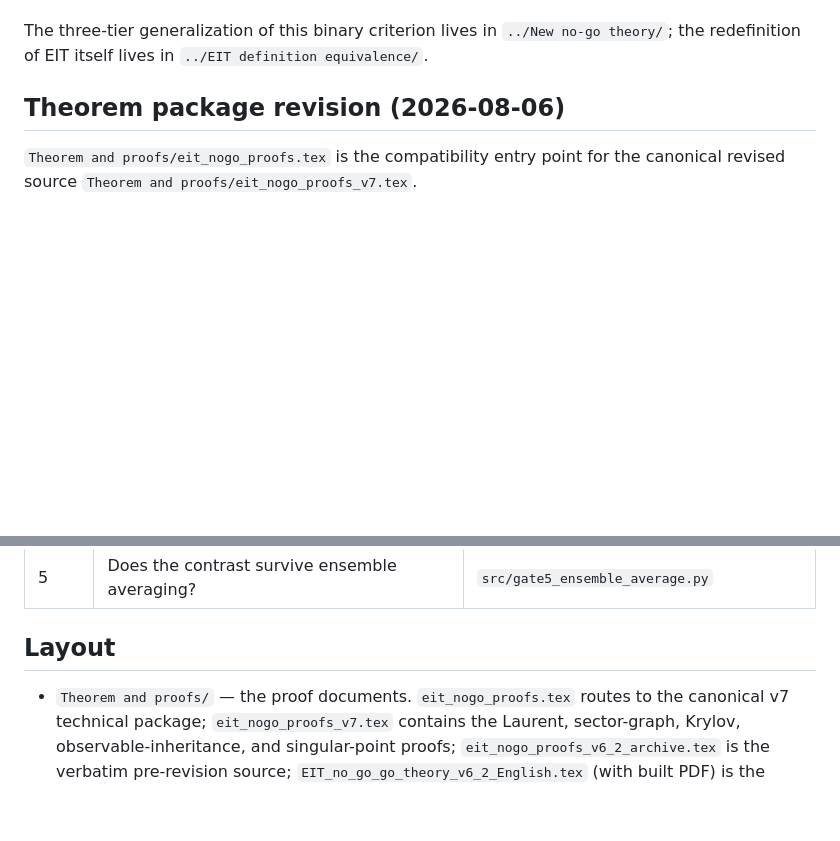
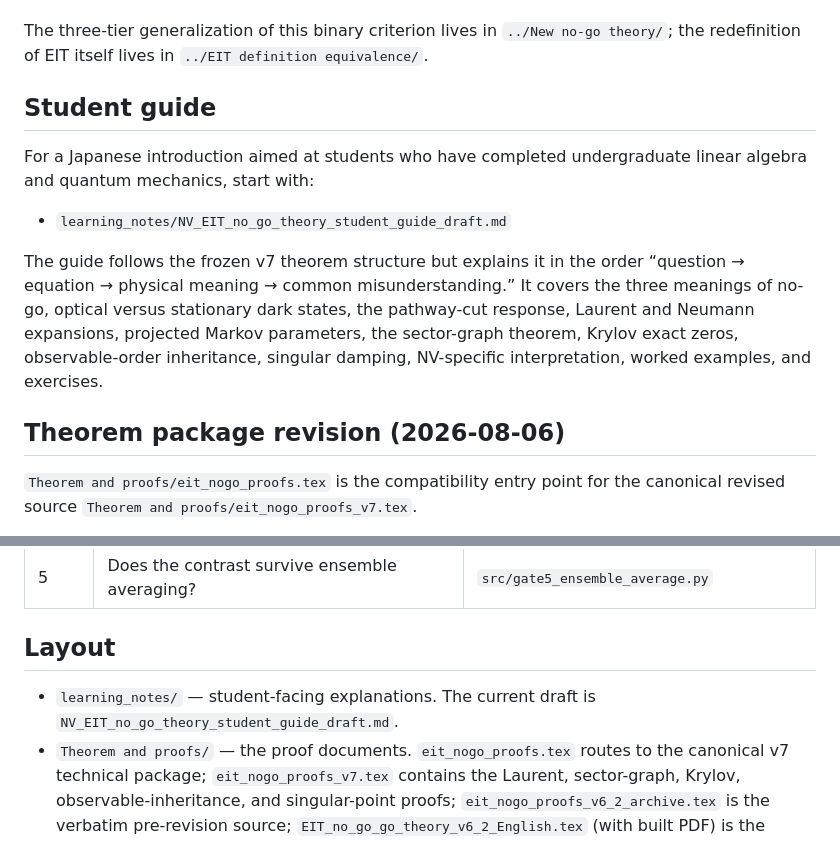
Before and after one commit to Risei412/NV-EIT-space, a Markdown page: No-go theorem/README.md, 2 parts joined by grey strips. Drawn GitHub-style; blank space fills up the shorter version.

Commit message:
link student no-go theory guide

```diff
--- a/No-go theorem/README.md
+++ b/No-go theorem/README.md
@@ -14,6 +14,21 @@ only the perturbative regime should be quoted as a power law.
 The three-tier generalization of this binary criterion lives in
 `../New no-go theory/`; the redefinition of EIT itself lives in
 `../EIT definition equivalence/`.
+
+## Student guide
+
+For a Japanese introduction aimed at students who have completed undergraduate
+linear algebra and quantum mechanics, start with:
+
+- `learning_notes/NV_EIT_no_go_theory_student_guide_draft.md`
+
+The guide follows the frozen v7 theorem structure but explains it in the order
+“question → equation → physical meaning → common misunderstanding.” It covers
+the three meanings of no-go, optical versus stationary dark states, the
+pathway-cut response, Laurent and Neumann expansions, projected Markov
+parameters, the sector-graph theorem, Krylov exact zeros, observable-order
+inheritance, singular damping, NV-specific interpretation, worked examples,
+and exercises.
 
 ## Theorem package revision (2026-08-06)
 
@@ -61,6 +76,8 @@ control on ms = +1). Numbers, caveats, and per-gate discussion:
 
 ## Layout
 
+- `learning_notes/` — student-facing explanations. The current draft is
+  `NV_EIT_no_go_theory_student_guide_draft.md`.
 - `Theorem and proofs/` — the proof documents.
   `eit_nogo_proofs.tex` routes to the canonical v7 technical package;
   `eit_nogo_proofs_v7.tex` contains the Laurent, sector-graph, Krylov,
```
